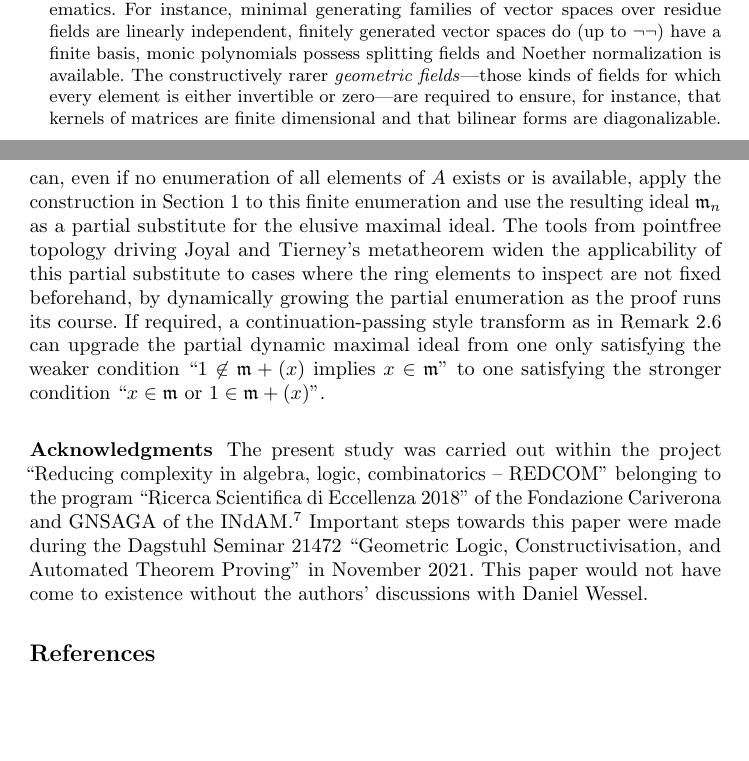
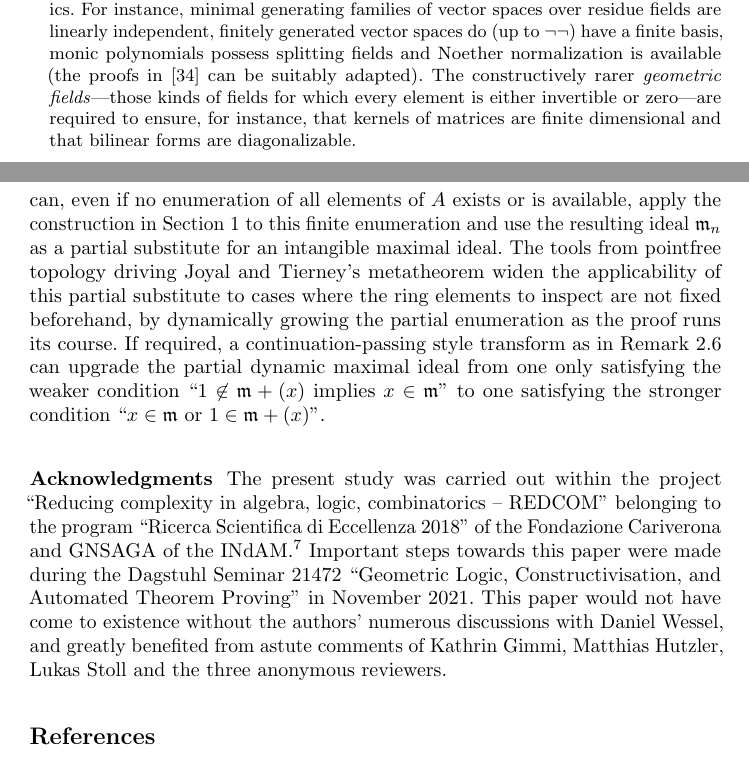
Before and after one commit to iblech/constructive-maximal-ideals, a LaTeX thesis (main.tex): two parts of pages 4 and 12 of 15, joined at a grey line, cut so that both start at the same text, the shorter picture padded with empty space. Compiled offline with pdfLaTeX.

Commit message:
Misc cleanups

```diff
--- a/main.tex
+++ b/main.tex
@@ -226,7 +226,9 @@ many of the basic properties of the fields from classical mathematics. For
 instance, minimal generating families of vector spaces over residue fields are
 linearly independent, finitely generated vector spaces do (up to~$\neg\neg$) have
 a finite basis, monic polynomials possess splitting fields and Noether
-normalization is available. The constructively rarer \emph{geometric fields}---those kinds of
+normalization is available (the proofs
+in~\cite{mines-richman-ruitenburg:constructive-algebra} can be suitably
+adapted). The constructively rarer \emph{geometric fields}---those kinds of
 fields for which every element is either invertible or zero---are required to
 ensure, for instance, that kernels of matrices are finite dimensional and that bilinear forms
 are diagonalizable.}
@@ -744,7 +746,7 @@ modulo~$\mmm$'') only for a finite number~$x_0,\ldots,x_{n-1}$ of ring elements
 fixed beforehand. In this case we can, even if no enumeration of all elements
 of~$A$ exists or is available, apply the construction in Section~\ref{sect:constr} to
 this finite enumeration and use the resulting ideal~$\mmm_n$ as a partial
-substitute for the elusive maximal ideal. The tools from pointfree topology
+substitute for an intangible maximal ideal. The tools from pointfree topology
 driving Joyal and Tierney's metatheorem widen the applicability of this partial
 substitute to cases where the ring elements to inspect are
 not fixed beforehand, by dynamically growing the partial enumeration as the
@@ -762,8 +764,10 @@ Scientifica di Eccellenza 2018'' of the Fondazione Cariverona and GNSAGA of the
 \footnote{The opinions expressed in this paper are solely those of the
 authors.} Important steps towards this paper were made
 during the Dagstuhl Seminar 21472 ``Geometric Logic, Constructivisation, and
-Automated Theorem Proving'' in November 2021. This paper would not have come to existence
-without the authors' discussions with Daniel Wessel.
+Automated Theorem Proving'' in November 2021. This paper would not have come to
+existence without the authors' numerous discussions with Daniel Wessel, and
+greatly benefited from astute comments of Kathrin Gimmi, Matthias Hutzler,
+Lukas Stoll and the three anonymous reviewers.
 
 \bibliographystyle{splncs04}
 \bibliography{main}
```
Also changed, not shown: main.tex (18 more changed lines).
